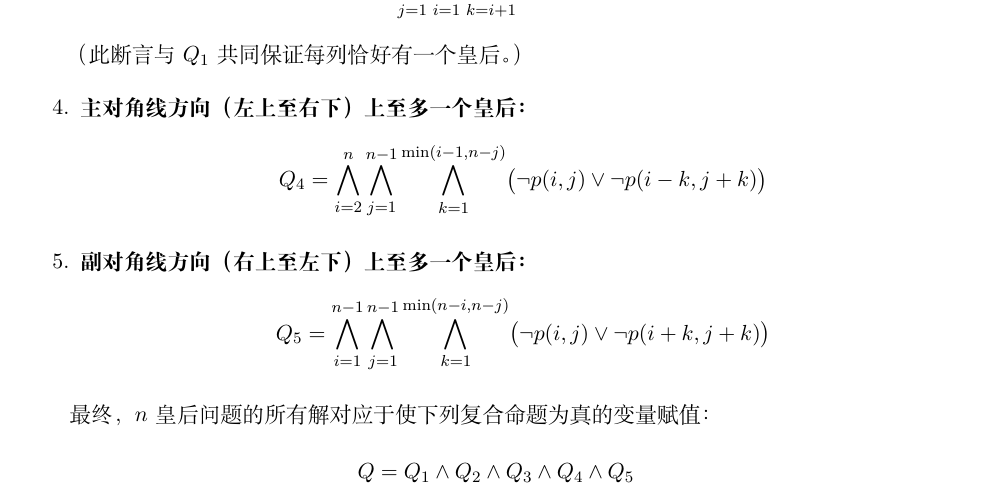
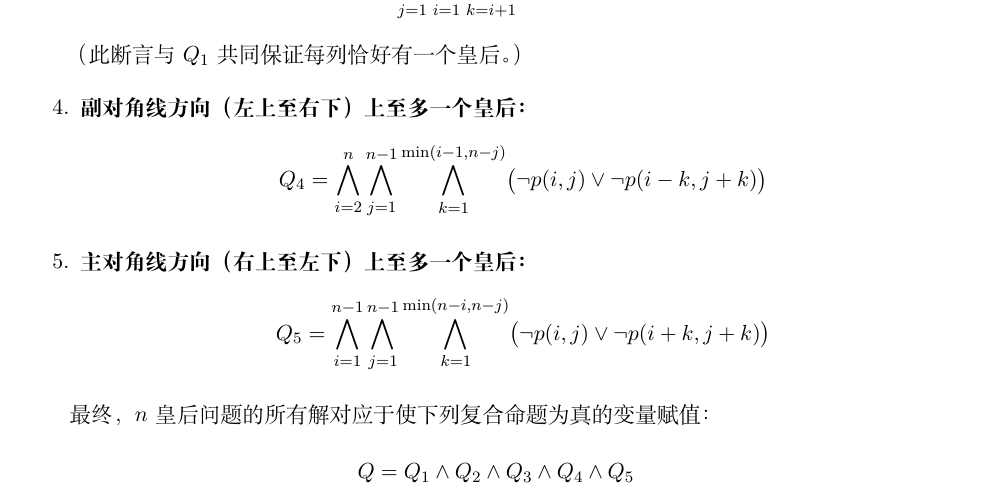
Before and after one commit to pseudonymzjt/2026-UCAS-DM-note-zjt, a LaTeX document (problem.tex): part of page 76 of 107, cut so that both start at the same text. Compiled offline with XeLaTeX.

Commit message:
fix a mistake in n-queen problem

```diff
--- a/problem.tex
+++ b/problem.tex
@@ -2907,10 +2907,10 @@ $n$ 皇后问题要求在 $n \times n$ 棋盘上放置 $n$ 个皇后，使得任
     \[ Q_3 = \bigwedge_{j=1}^{n} \bigwedge_{i=1}^{n-1} \bigwedge_{k=i+1}^{n} \bigl(\neg p(i,j) \lor \neg p(k,j)\bigr) \]
     （此断言与 $Q_1$ 共同保证每列恰好有一个皇后。）
 
-    \item \textbf{主对角线方向（左上至右下）上至多一个皇后：}
+    \item \textbf{副对角线方向（左上至右下）上至多一个皇后：}
     \[ Q_4 = \bigwedge_{i=2}^{n} \bigwedge_{j=1}^{n-1} \bigwedge_{k=1}^{\min(i-1,n-j)} \bigl(\neg p(i,j) \lor \neg p(i-k,j+k)\bigr) \]
 
-    \item \textbf{副对角线方向（右上至左下）上至多一个皇后：}
+    \item \textbf{主对角线方向（右上至左下）上至多一个皇后：}
     \[ Q_5 = \bigwedge_{i=1}^{n-1} \bigwedge_{j=1}^{n-1} \bigwedge_{k=1}^{\min(n-i,n-j)} \bigl(\neg p(i,j) \lor \neg p(i+k,j+k)\bigr) \]
 \end{enumerate}
 
```
Also changed, not shown: problem.pdf.
